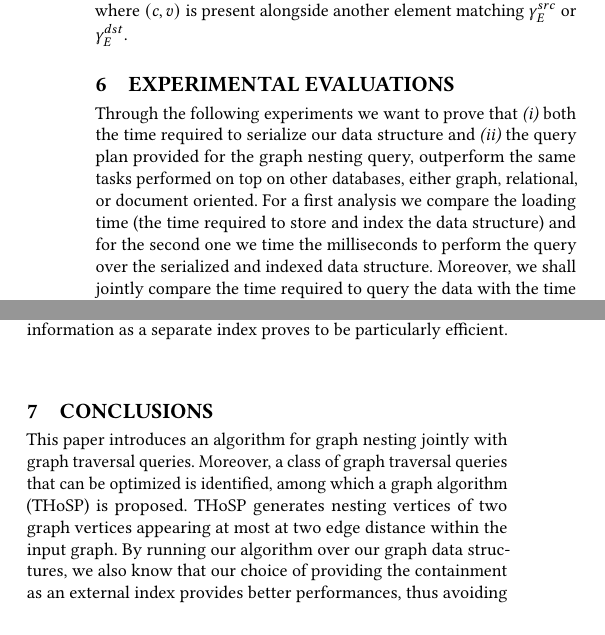
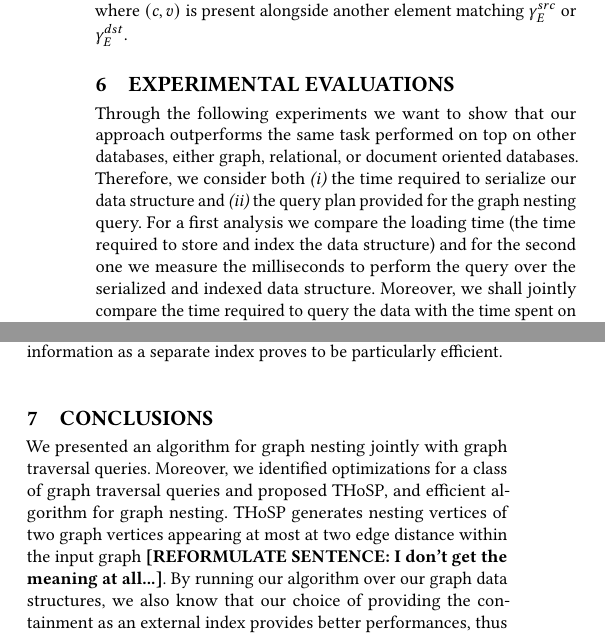
Before and after one commit to gyankos/GraphNesting, a LaTeX paper (00_paper_entrypoint.tex, which reads 07_evaluation_anonymous.tex, 08_conclusions.tex): two parts of the columns of pages 6 and 7 of 9, joined at a grey line, cut so that both start at the same text. Compiled offline with pdfLaTeX.

Commit message:
minor things

```diff
--- a/07_evaluation_anonymous.tex
+++ b/07_evaluation_anonymous.tex
@@ -1,6 +1,6 @@
 % !TeX root = 00_nesting_paper-short.tex
 \section{Experimental Evaluations}\label{sec:nestexpeval}
-Through the following experiments we want to prove that \textit{(i)} both the time required to serialize our data structure and \textit{(ii)} the query plan provided for the graph nesting query,  outperform the same tasks performed on top on other databases, either graph, relational, or document oriented. For a first analysis we compare the loading time (the time required to store and index the data structure) and for the second one we time the milliseconds to perform the query  over the serialized and indexed data structure. Moreover, we shall jointly compare the time required to query the data with the time spent on the loading phase, because in some cases better query performances may be lead to the creation of several indices.
+Through the following experiments we want to show that our approach outperforms the same task performed on top on other databases, either graph, relational, or document oriented databases. Therefore, we consider both \textit{(i)} the time required to serialize our data structure and \textit{(ii)} the query plan provided for the graph nesting query. For a first analysis we compare the loading time (the time required to store and index the data structure) and for the second one we measure the milliseconds to perform the query  over the serialized and indexed data structure. Moreover, we shall jointly compare the time required to query the data with the time spent on the loading phase, because in some cases better query performances may be lead to the creation of several indices.
 
 
 The query plans are evaluated with respect to the data representation independently to the data attached to it: in this case there is no additional penalty over carrying the values associated to the indices, and only the algorithms used within the data structures are compared. We choose a graph where vertices are only represented by their vertex ids and their label, and edges are represented only by the source and target vertex, alongside with the edge's label. Consequently, within the relational model the whole information can be stored only within one single table regarding the edges. Similar approaches are used in Virtuoso for representing RDF triple stores over a relational engine. We performed our benchmark using  a bibliography network using the gMark generator \cite{BBCFLA17}. To each \texttt{authorOf} relation a Zipf's Law distribution with parameter $2.5$ is associated to the ingoing distribution, while a normal distribution between $0$ and $80$ is associated to the outgoing distribution. Consequently, each vertex represents either an \textsc{Author} or an authored \textsc{Paper}, and are represented by distinct vertex ids. The resulting graph is represented as a list of triplets: source id, edge label (author of) and target id. The generator was configured to generate $8$ experiments by incrementally creating a graph with vertices with a power of $10$, that is from $10$ to $10^8$.
--- a/08_conclusions.tex
+++ b/08_conclusions.tex
@@ -1,3 +1,3 @@
 % !TeX root = 00_nesting_paper.tex
 \section{Conclusions}
-This paper introduces an algorithm for graph nesting jointly with graph traversal queries. Moreover, a class of graph traversal queries that can be optimized is identified, among which a graph algorithm (THoSP) is proposed. THoSP generates nesting vertices of two graph vertices appearing at most at two edge distance within the input graph. By running our algorithm over our graph data structures, we also know that our choice of providing the containment as an external index provides better performances, thus avoiding an additional data grouping phase. Moreover, this algorithm shows that the definition of a separate index for providing the algorithmic result of graph nesting is beneficial, because it allows to return the nested graph as a simple graph having additional nesting informations. This solution was possible due to the assumptions of our proposed graph data model, where  it is possible to refer any time to the elements that are going to be created later on within the computation, by  deterministically knowing  the id belonging to the to-be-created nested vertex or edge.  Therefore, this paper shows that the representation of nested graph may lead to the solution of current graph querying problems in a tractable way. Nevertheless, we believe that further studies will have to be done on the class of  graph nesting problems, thus extending our work on THoSP.
+We presented an algorithm for graph nesting jointly with graph traversal queries. Moreover, we identified optimizations for a class of graph traversal queries and proposed THoSP, and efficient algorithm for graph nesting. THoSP generates nesting vertices of two graph vertices appearing at most at two edge distance within the input graph \textbf{[REFORMULATE SENTENCE: I don't get the meaning at all...]}. By running our algorithm over our graph data structures, we also know that our choice of providing the containment as an external index provides better performances, thus avoiding an additional data grouping phase. Moreover, this algorithm shows that the definition of a separate index for providing the algorithmic result of graph nesting is beneficial, because it allows to return the nested graph as a simple graph having additional nesting informations. This solution was possible due to the assumptions of our proposed graph data model, where  it is possible to refer any time to the elements that are going to be created later on within the computation, by  deterministically knowing  the id belonging to the to-be-created nested vertex or edge.  Therefore, this paper shows that the representation of nested graph may lead to the solution of current graph querying problems in a tractable way. Nevertheless, we believe that further studies will have to be done on the class of  graph nesting problems, thus extending our work on THoSP.
```
Also changed, not shown: 06_thosp_short.tex (+1 -1 lines).
